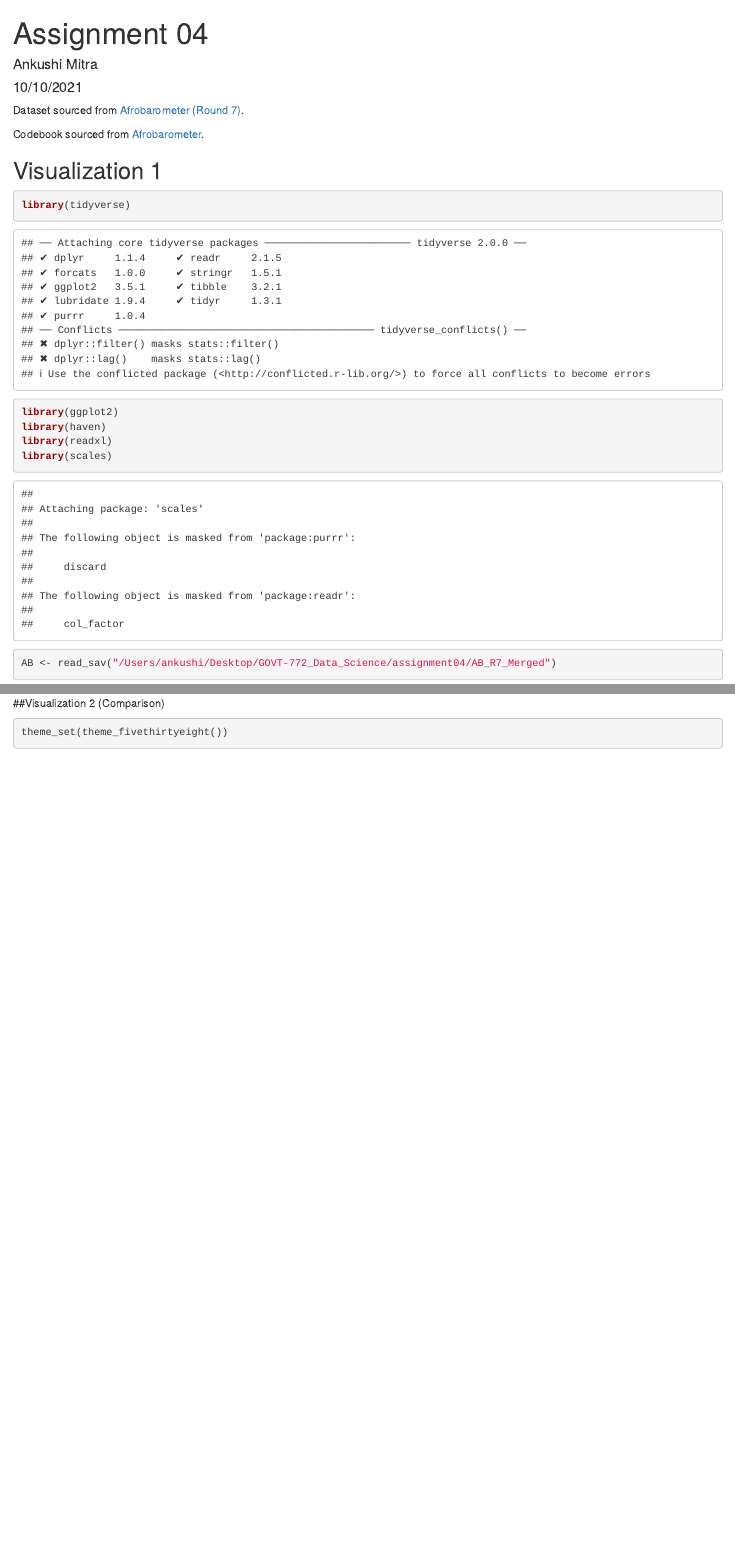
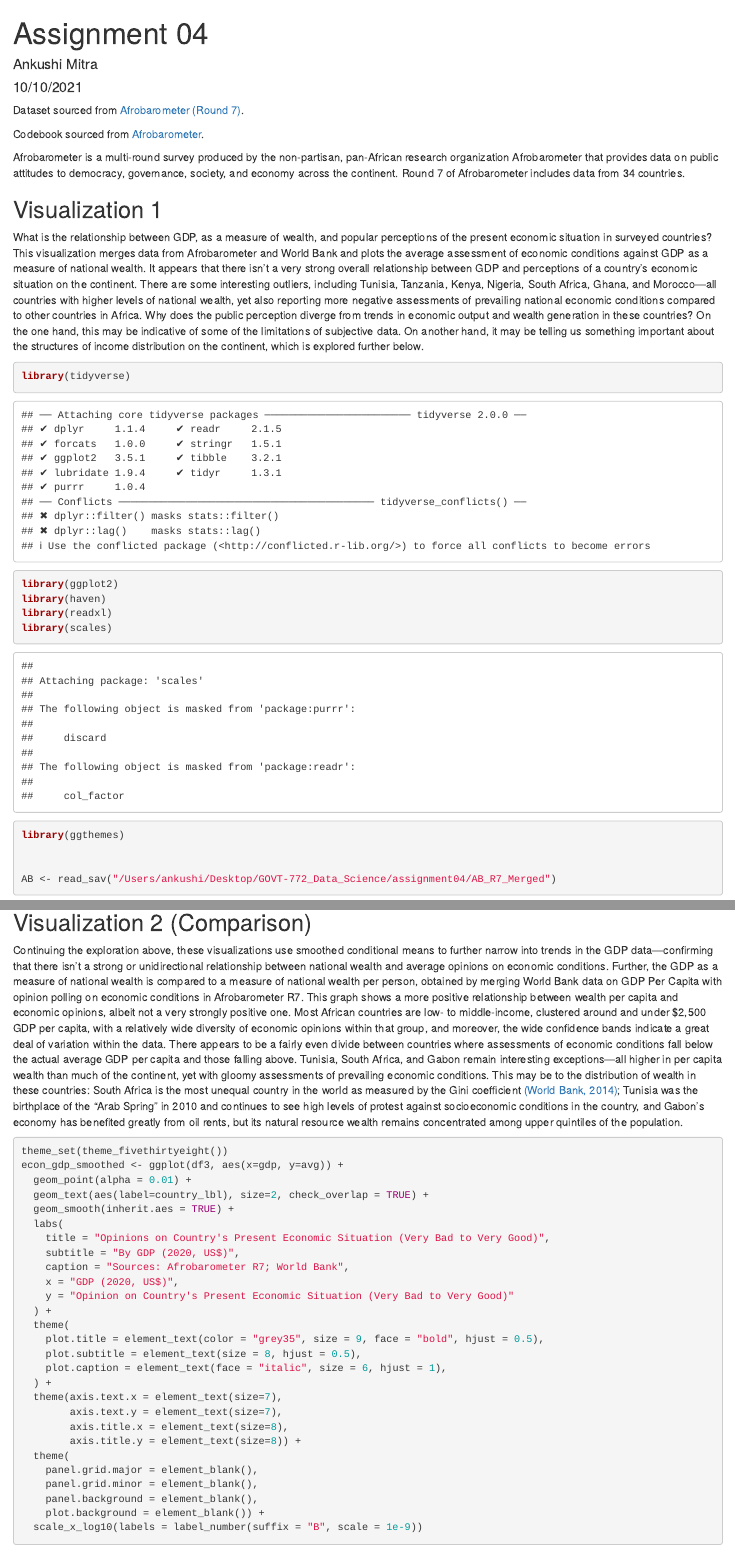
Before and after one commit to aamitra/assignment04, an R Markdown document (ps4rmd.Rmd): the page in a window 1100 px wide, from its top, and a second part further down, joined at a grey line. Rendered offline with R 4.5, knitr and Pandoc, with nearby package versions; some code elsewhere in the file could not run offline.

Commit message:
commit final

````diff
--- a/ps4rmd.Rmd
+++ b/ps4rmd.Rmd
@@ -14,7 +14,11 @@ Dataset sourced from [Afrobarometer (Round 7)](https://afrobarometer.org/data/me
 
 Codebook sourced from [Afrobarometer](https://afrobarometer.org/sites/default/files/r7_merged.codebook_final_14dec20.pdf).
 
+Afrobarometer is a multi-round survey produced by the non-partisan, pan-African research organization Afrobarometer that provides data on public attitudes to democracy, governance, society, and economy across the continent. Round 7 of Afrobarometer includes data from 34 countries.
+
 ## Visualization 1
+
+What is the relationship between GDP, as a measure of wealth, and popular perceptions of the present economic situation in surveyed countries? This visualization merges data from Afrobarometer and World Bank and plots the average assessment of economic conditions against GDP as a measure of national wealth. It appears that there isn't a very strong overall relationship between GDP and perceptions of a country's economic situation on the continent. There are some interesting outliers, including Tunisia, Tanzania, Kenya, Nigeria, South Africa, Ghana, and Morocco—all countries with higher levels of national wealth, yet also reporting more negative assessments of prevailing national economic conditions compared to other countries in Africa. Why does the public perception diverge from trends in economic output and wealth generation in these countries? On the one hand, this may be indicative of some of the limitations of subjective data. On another hand, it may be telling us something important about the structures of income distribution on the continent, which is explored further below.
 
 ```{r}
 
@@ -23,6 +27,7 @@ library(ggplot2)
 library(haven)
 library(readxl)
 library(scales)
+library(ggthemes)
 
 
 AB <- read_sav("/Users/ankushi/Desktop/GOVT-772_Data_Science/assignment04/AB_R7_Merged")
@@ -76,7 +81,9 @@ econ_gdp
 ```
 
 
-##Visualization 2 (Comparison)
+## Visualization 2 (Comparison)
+
+Continuing the exploration above, these visualizations use smoothed conditional means to further narrow into trends in the GDP data—confirming that there isn't a strong or unidirectional relationship between national wealth and average opinions on economic conditions. Further, the GDP as a measure of national wealth is compared to a measure of national wealth per person, obtained by merging World Bank data on GDP Per Capita with opinion polling on economic conditions in Afrobarometer R7. This graph shows a more positive relationship between wealth per capita and economic opinions, albeit not a very strongly positive one. Most African countries are low- to middle-income, clustered around and under $2,500 GDP per capita, with a relatively wide diversity of economic opinions within that group, and moreover, the wide confidence bands indicate a great deal of variation within the data. There appears to be a fairly even divide between countries where assessments of economic conditions fall below the actual average GDP per capita and those falling above. Tunisia, South Africa, and Gabon remain interesting exceptions—all higher in per capita wealth than much of the continent, yet with gloomy assessments of prevailing economic conditions. This may be to the distribution of wealth in these countries: South Africa is the most unequal country in the world as measured by the Gini coefficient [(World Bank, 2014)](https://data.worldbank.org/indicator/SI.POV.GINI?locations=ZA); Tunisia was the birthplace of the "Arab Spring" in 2010 and continues to see high levels of protest against socioeconomic conditions in the country, and Gabon's economy has benefited greatly from oil rents, but its natural resource wealth remains concentrated among upper quintiles of the population.
 
 ```{r}
 
````
Also changed, not shown: ps4rmd.Rmd (11 more changed lines).
